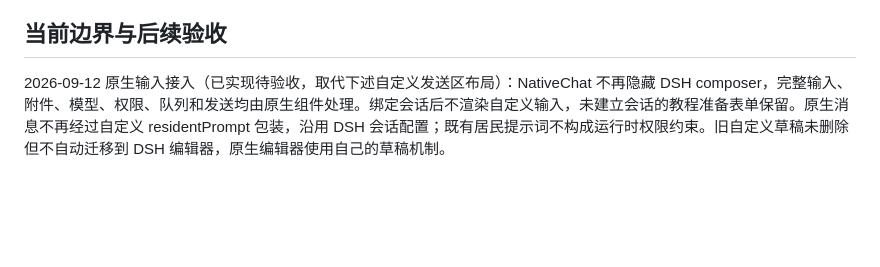
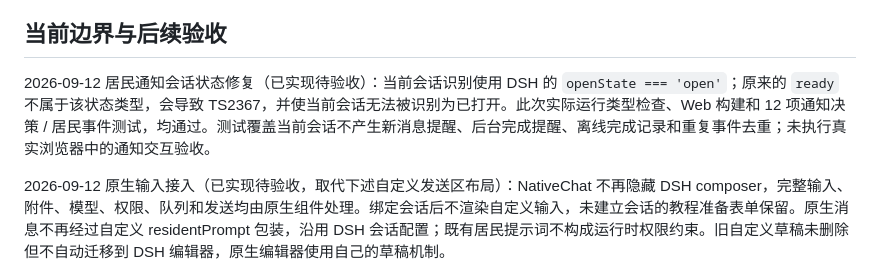
Before and after one commit to Qiuner/QCode, a Markdown page: docs/dialogue-system.md, the part around the change. Drawn GitHub-style; blank space fills up the shorter version.

Commit message:
docs(web): 记录会话状态修复验证 / Record session state fix verification

```diff
--- a/docs/dialogue-system.md
+++ b/docs/dialogue-system.md
@@ -23,6 +23,8 @@
 
 ## 当前边界与后续验收
 
+2026-09-12 居民通知会话状态修复（已实现待验收）：当前会话识别使用 DSH 的 `openState === 'open'`；原来的 `ready` 不属于该状态类型，会导致 TS2367，并使当前会话无法被识别为已打开。此次实际运行类型检查、Web 构建和 12 项通知决策 / 居民事件测试，均通过。测试覆盖当前会话不产生新消息提醒、后台完成提醒、离线完成记录和重复事件去重；未执行真实浏览器中的通知交互验收。
+
 2026-09-12 原生输入接入（已实现待验收，取代下述自定义发送区布局）：NativeChat 不再隐藏 DSH composer，完整输入、附件、模型、权限、队列和发送均由原生组件处理。绑定会话后不渲染自定义输入，未建立会话的教程准备表单保留。原生消息不再经过自定义 residentPrompt 包装，沿用 DSH 会话配置；既有居民提示词不构成运行时权限约束。旧自定义草稿未删除但不自动迁移到 DSH 编辑器，原生编辑器使用自己的草稿机制。
 
 启动默认 `DSH_PERMISSION_MODE=danger-full-access`，不覆盖显式环境变量、已保存的新会话默认设置或旧会话权限；用户可从原生菜单切换。已重启本地后台服务，在真实 DSH 设置中确认默认完全权限。实际验证包括类型检查、客户端构建、5 项教程测试、隔离世界下 1440px/390px 原生编辑器可见与截图检查。未发送真实任务、未测试附件上传及真实模型；已有安装包未重建。
```
Also changed, not shown: docs/construction-plan.md (+4 -0 lines).
